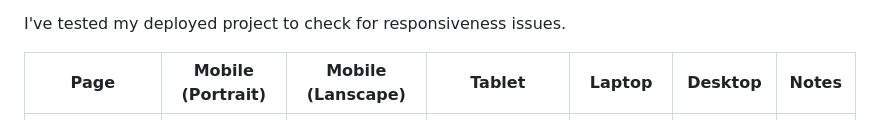
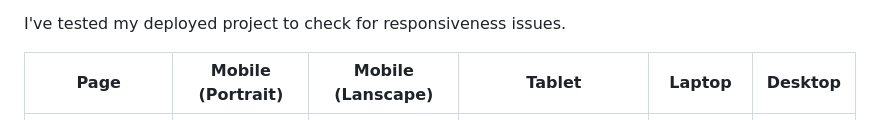
Before and after one commit to Louiseskinner01/project2-the-countdown, a Markdown page: TESTING.md, the part around the change. Drawn GitHub-style.

Commit message:
Remove notes column from responsive table

```diff
--- a/TESTING.md
+++ b/TESTING.md
@@ -94,8 +94,8 @@ By testing through Chrome DevTools, I was able to efficiently identify and resol
 
 I've tested my deployed project to check for responsiveness issues.
 
-| Page | Mobile (Portrait) | Mobile (Lanscape)| Tablet | Laptop | Desktop | Notes |
-| --- | --- | --- | --- | ---| --- |--- |
+| Page | Mobile (Portrait) | Mobile (Lanscape)| Tablet | Laptop | Desktop |
+| --- | --- | --- | --- | ---| --- |
 | Home (landing page) | ![screenshot](documentation/responsiveness/mobile-portrait/m-portrait-home-landing.PNG) | ![screenshot](documentation/responsiveness/mobile-landscape/m-landscape-home.PNG) | ![screenshot](documentation/responsiveness/tablet/tablet-index.png) | ![screenshot](documentation/responsiveness/laptop/responsive-laptop-play.png) | ![screenshot]() | |
 | Home (during Play) | NA | ![screenshot](documentation/responsiveness/mobile-landscape/m-landscape-register-top.PNG) | ![screenshot](documentation/responsiveness/tablet/tablet-index-during-play.png) | ![screenshot](documentation/responsiveness/laptop/responsive-laptop-during-play.png) | ![screenshot]() |  |
 | Instructions | ![screenshot](documentation/responsiveness/mobile-portrait/m-portrait-instructions.PNG) | ![screenshot](documentation/responsiveness/mobile-landscape/m-landscape-instructions-top.PNG) ![screenshot](documentation/responsiveness/mobile-landscape/m-landscape-instructions.PNG)| ![screenshot](documentation/responsiveness/tablet/tablet-instructions.png) | ![screenshot](documentation/responsiveness/laptop/responsive-laptop-instructions.png) | ![screenshot]() | |
```
